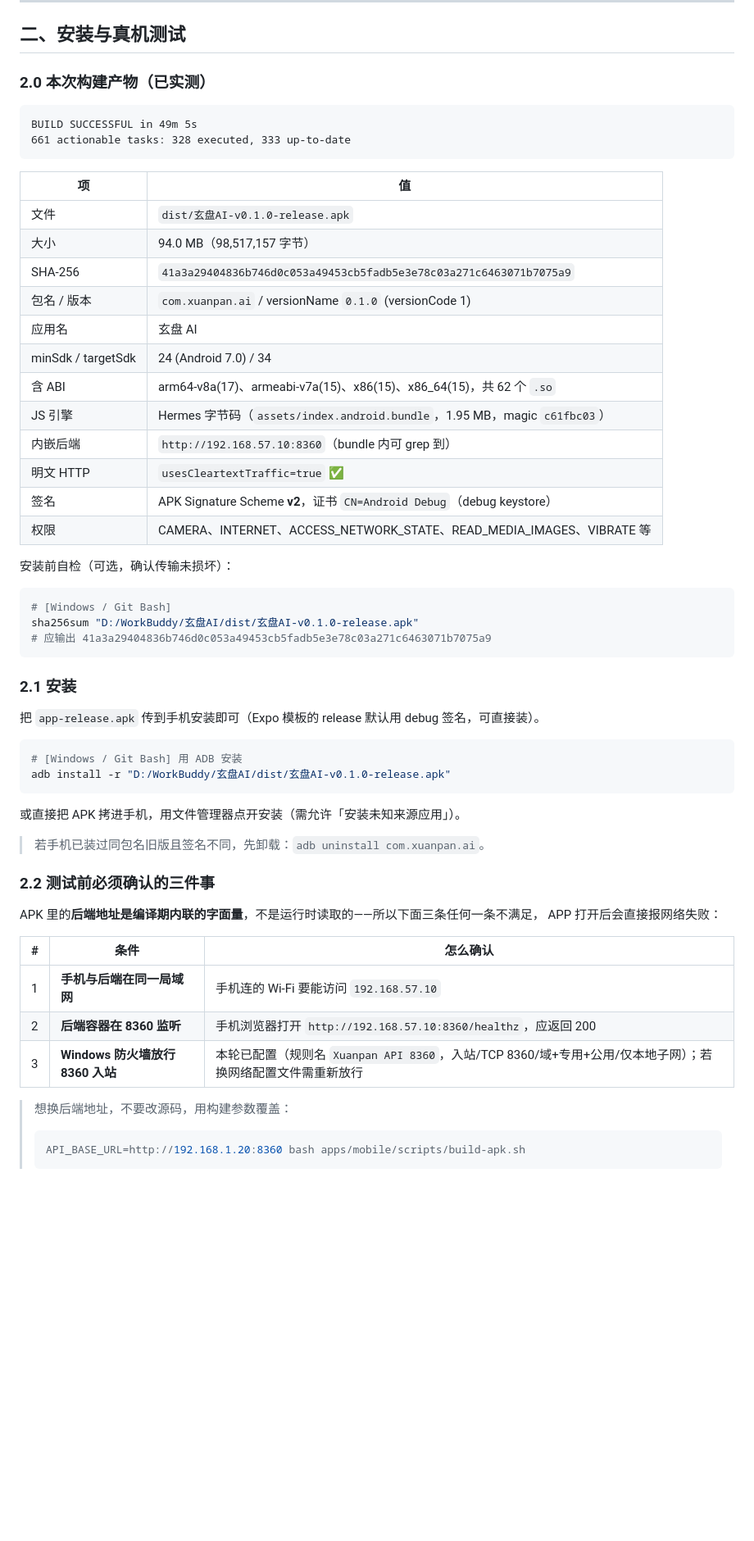
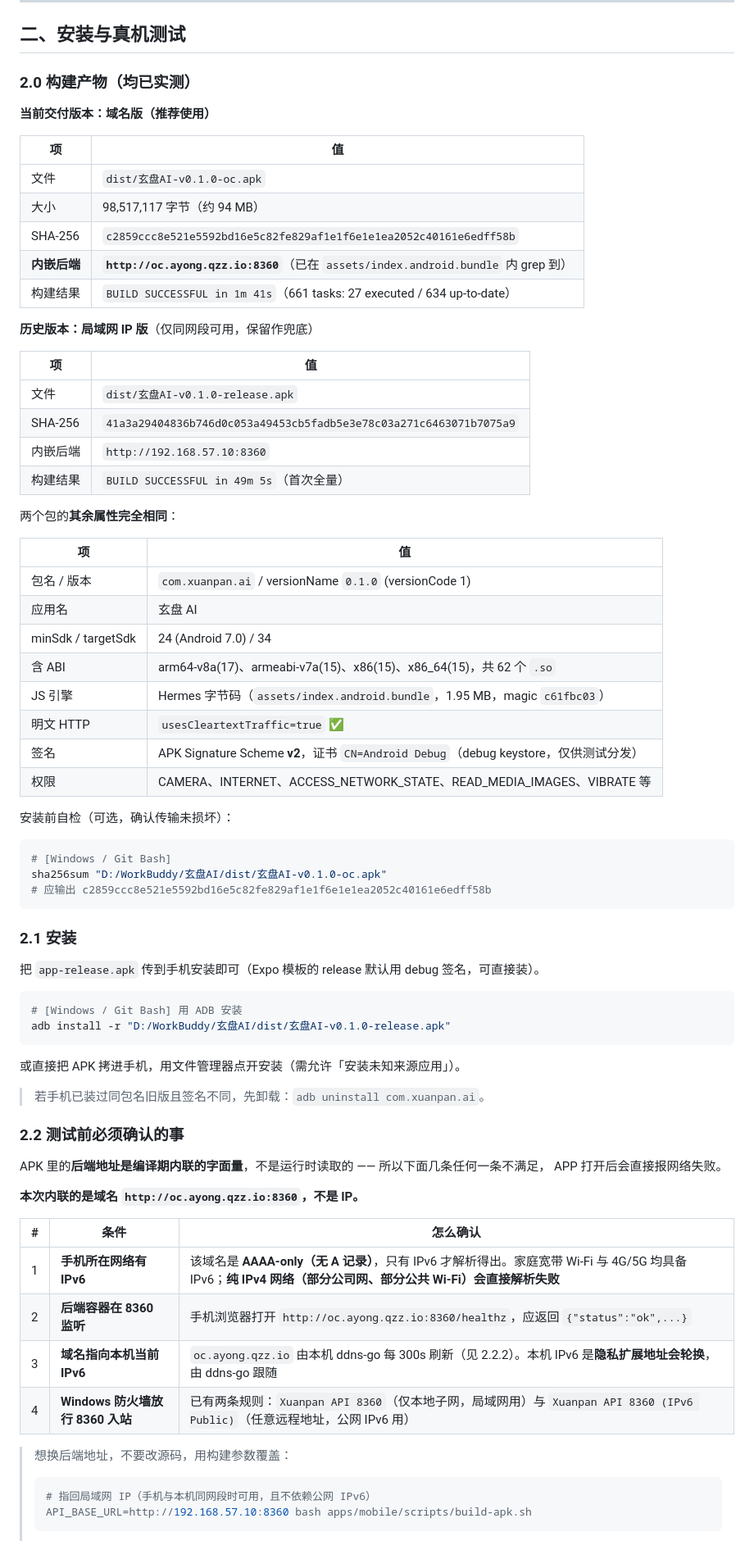
Before and after one commit to ayongsheng777-rgb/xuanpan-ai, a Markdown page: docs/玄盘 AI — APK 构建与真机测试.md, the part around one of its changes. Shown at 82% size. Rendered like a GitHub page; blank space fills up the shorter version.

````diff
--- a/docs/玄盘 AI — APK 构建与真机测试.md
+++ b/docs/玄盘 AI — APK 构建与真机测试.md
@@ -18,34 +18,46 @@
 
 ## 二、安装与真机测试
 
-### 2.0 本次构建产物（已实测）
+### 2.0 构建产物（均已实测）
 
-```
-BUILD SUCCESSFUL in 49m 5s
-661 actionable tasks: 328 executed, 333 up-to-date
-```
+**当前交付版本：域名版（推荐使用）**
+
+| 项 | 值 |
+|---|---|
+| 文件 | `dist/玄盘AI-v0.1.0-oc.apk` |
+| 大小 | 98,517,117 字节（约 94 MB） |
+| SHA-256 | `c2859ccc8e521e5592bd16e5c82fe829af1e1f6e1e1ea2052c40161e6edff58b` |
+| **内嵌后端** | **`http://oc.ayong.qzz.io:8360`**（已在 `assets/index.android.bundle` 内 grep 到） |
+| 构建结果 | `BUILD SUCCESSFUL in 1m 41s`（661 tasks: 27 executed / 634 up-to-date） |
+
+**历史版本：局域网 IP 版**（仅同网段可用，保留作兜底）
 
 | 项 | 值 |
 |---|---|
 | 文件 | `dist/玄盘AI-v0.1.0-release.apk` |
-| 大小 | 94.0 MB（98,517,157 字节） |
 | SHA-256 | `41a3a29404836b746d0c053a49453cb5fadb5e3e78c03a271c6463071b7075a9` |
+| 内嵌后端 | `http://192.168.57.10:8360` |
+| 构建结果 | `BUILD SUCCESSFUL in 49m 5s`（首次全量） |
+
+两个包的**其余属性完全相同**：
+
+| 项 | 值 |
+|---|---|
 | 包名 / 版本 | `com.xuanpan.ai` / versionName `0.1.0` (versionCode 1) |
 | 应用名 | 玄盘 AI |
 | minSdk / targetSdk | 24 (Android 7.0) / 34 |
 | 含 ABI | arm64-v8a(17)、armeabi-v7a(15)、x86(15)、x86_64(15)，共 62 个 `.so` |
 | JS 引擎 | Hermes 字节码（`assets/index.android.bundle`，1.95 MB，magic `c61fbc03`） |
-| 内嵌后端 | `http://192.168.57.10:8360`（bundle 内可 grep 到） |
 | 明文 HTTP | `usesCleartextTraffic=true` ✅ |
-| 签名 | APK Signature Scheme **v2**，证书 `CN=Android Debug`（debug keystore） |
+| 签名 | APK Signature Scheme **v2**，证书 `CN=Android Debug`（debug keystore，仅供测试分发） |
 | 权限 | CAMERA、INTERNET、ACCESS_NETWORK_STATE、READ_MEDIA_IMAGES、VIBRATE 等 |
 
 安装前自检（可选，确认传输未损坏）：
 
 ```bash
 # [Windows / Git Bash]
-sha256sum "D:/WorkBuddy/玄盘AI/dist/玄盘AI-v0.1.0-release.apk"
-# 应输出 41a3a29404836b746d0c053a49453cb5fadb5e3e78c03a271c6463071b7075a9
+sha256sum "D:/WorkBuddy/玄盘AI/dist/玄盘AI-v0.1.0-oc.apk"
+# 应输出 c2859ccc8e521e5592bd16e5c82fe829af1e1f6e1e1ea2052c40161e6edff58b
 ```
 
 ### 2.1 安装
@@ -61,18 +73,22 @@ adb install -r "D:/WorkBuddy/玄盘AI/dist/玄盘AI-v0.1.0-release.apk"
 
 > 若手机已装过同包名旧版且签名不同，先卸载：`adb uninstall com.xuanpan.ai`。
 
-### 2.2 测试前必须确认的三件事
+### 2.2 测试前必须确认的事
 
-APK 里的**后端地址是编译期内联的字面量**，不是运行时读取的——所以下面三条任何一条不满足，
-APP 打开后会直接报网络失败：
+APK 里的**后端地址是编译期内联的字面量**，不是运行时读取的 —— 所以下面几条任何一条不满足，
+APP 打开后会直接报网络失败。
+
+**本次内联的是域名 `http://oc.ayong.qzz.io:8360`，不是 IP。**
 
 | # | 条件 | 怎么确认 |
 |---|------|----------|
-| 1 | **手机与后端在同一局域网** | 手机连的 Wi-Fi 要能访问 `192.168.57.10` |
-| 2 | **后端容器在 8360 监听** | 手机浏览器打开 `http://192.168.57.10:8360/healthz`，应返回 200 |
-| 3 | **Windows 防火墙放行 8360 入站** | 本轮已配置（规则名 `Xuanpan API 8360`，入站/TCP 8360/域+专用+公用/仅本地子网）；若换网络配置文件需重新放行 |
+| 1 | **手机所在网络有 IPv6** | 该域名是 **AAAA-only（无 A 记录）**，只有 IPv6 才解析得出。家庭宽带 Wi-Fi 与 4G/5G 均具备 IPv6；**纯 IPv4 网络（部分公司网、部分公共 Wi-Fi）会直接解析失败** |
+| 2 | **后端容器在 8360 监听** | 手机浏览器打开 `http://oc.ayong.qzz.io:8360/healthz`，应返回 `{"status":"ok",...}` |
+| 3 | **域名指向本机当前 IPv6** | `oc.ayong.qzz.io` 由本机 ddns-go 每 300s 刷新（见 2.2.2）。本机 IPv6 是**隐私扩展地址会轮换**，由 ddns-go 跟随 |
+| 4 | **Windows 防火墙放行 8360 入站** | 已有两条规则：`Xuanpan API 8360`（仅本地子网，局域网用）与 `Xuanpan API 8360 (IPv6 Public)`（任意远程地址，公网 IPv6 用） |
 
 > 想换后端地址，不要改源码，用构建参数覆盖：
 > ```bash
-> API_BASE_URL=http://192.168.1.20:8360 bash apps/mobile/scripts/build-apk.sh
+> # 指回局域网 IP（手机与本机同网段时可用，且不依赖公网 IPv6）
+> API_BASE_URL=http://192.168.57.10:8360 bash apps/mobile/scripts/build-apk.sh
 > ```
````
Also changed, not shown: other parts of docs/玄盘 AI — APK 构建与真机测试.md (+52 -3 lines).
